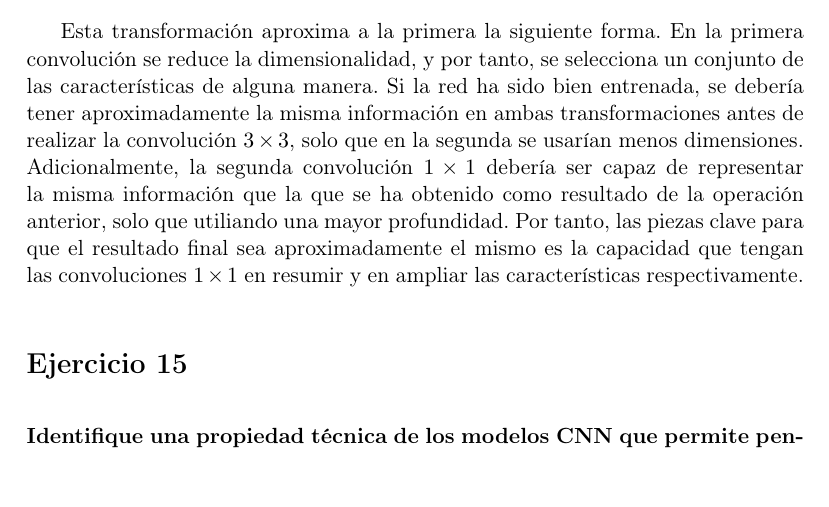
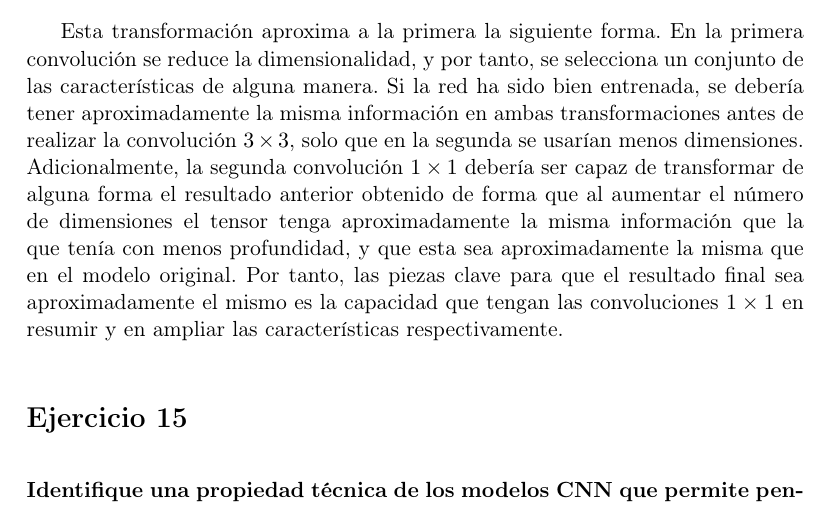
Before and after one commit to Vol0kin/vc-ugr, a LaTeX document (Cuestionario2/cuestionario2.tex): part of page 13 of 14, cut so that both start at the same text. Compiled offline with pdfLaTeX.

Commit message:
Corrige ejercicio 14

```diff
--- a/Cuestionario2/cuestionario2.tex
+++ b/Cuestionario2/cuestionario2.tex
@@ -537,9 +537,11 @@ convolución se reduce la dimensionalidad, y por tanto, se selecciona un conjunt
 de las características de alguna manera. Si la red ha sido bien entrenada, se
 debería tener aproximadamente la misma información en ambas transformaciones antes de realizar
 la convolución $3 \times 3$, solo que en la segunda se usarían menos dimensiones.
-Adicionalmente, la segunda convolución $1 \times 1$ debería ser capaz de representar
-la misma información que la que se ha obtenido como resultado de la operación
-anterior, solo que utiliando una mayor profundidad. Por tanto, las piezas
+Adicionalmente, la segunda convolución $1 \times 1$ debería ser capaz de transformar
+de alguna forma el resultado anterior obtenido de forma
+que al aumentar el número de dimensiones el tensor tenga aproximadamente la misma
+información que la que tenía con menos profundidad, y que esta sea aproximadamente la misma
+que en el modelo original. Por tanto, las piezas
 clave para que el resultado final sea aproximadamente el mismo es la capacidad
 que tengan las convoluciones $1 \times 1$ en resumir y en ampliar las características
 respectivamente.
```
Also changed, not shown: Cuestionario2/cuestionario2.pdf.
